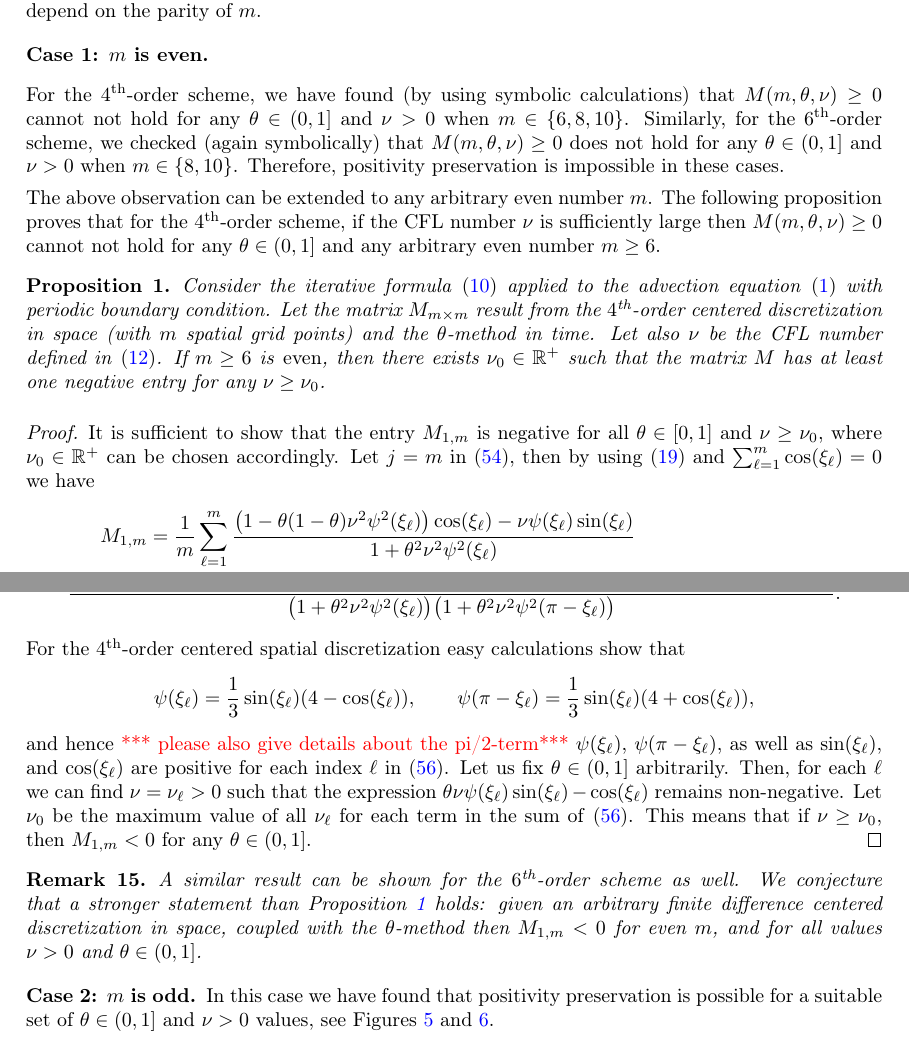
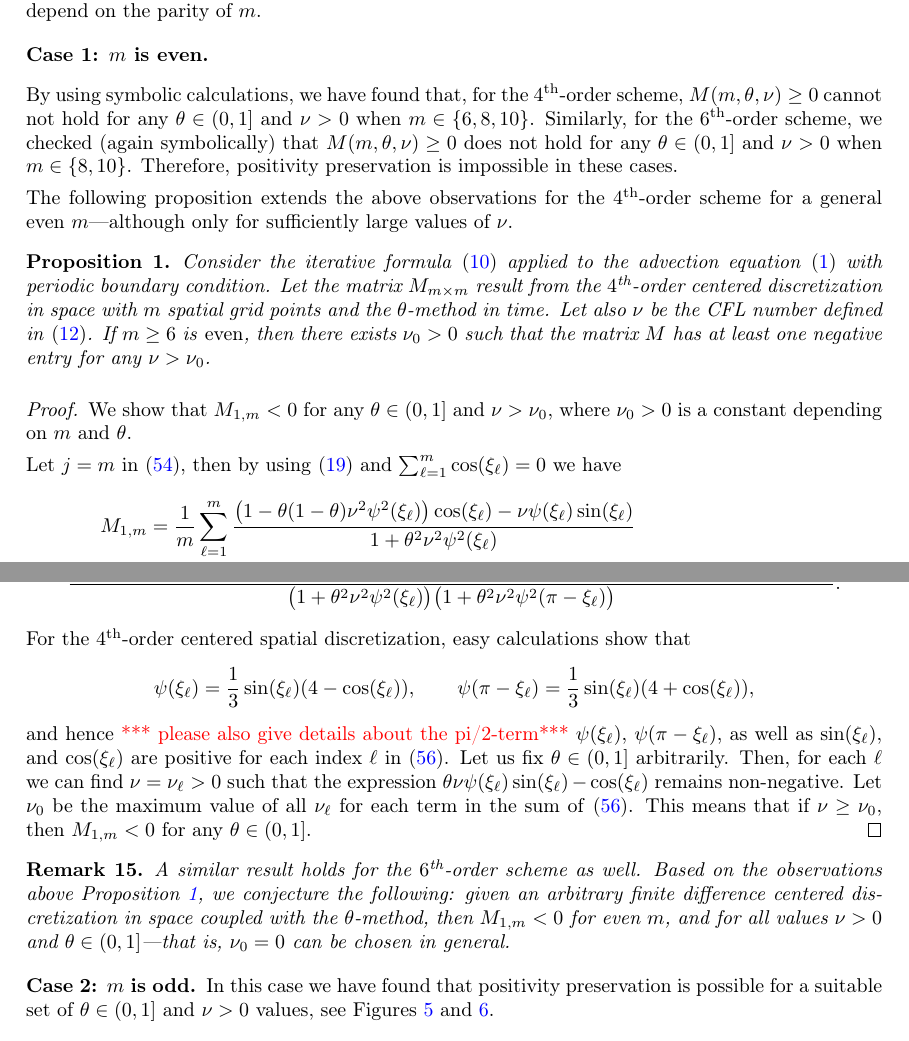
Before and after one commit to ketch/implicit-advection-positivity, a LaTeX paper (positivity.tex): two parts of pages 19 and 20 of 25, joined at a grey line, cut so that both start at the same text. Compiled offline with pdfLaTeX; a LaTeX package or settings file that is missing is left out.

Commit message:
simplifying some sentences in Sect. 4.1 before and after Prop. 1.

```diff
--- a/positivity.tex
+++ b/positivity.tex
@@ -1416,7 +1416,7 @@ depend on the parity of $m$.
 
 \begin{description}[style=unboxed,leftmargin=0cm]
 \item [{Case 1:} $m$ is {even}.]
-\item \noindent For the $4^\text{th}$-order scheme, we have found (by using symbolic calculations) that
+\item \noindent By using symbolic calculations,  we have found that, for the $4^\text{th}$-order scheme,
 $M(m,\theta,\nu)\ge 0$ cannot not hold for any $\theta\in(0,1]$ and $\nu>0$ when $m\in\{6,8,10\}$.
 Similarly, for the $6^\text{th}$-order scheme, we checked (again symbolically) that $M(m,\theta,\nu)\ge 0$
 does not hold for any $\theta\in(0,1]$ and $\nu>0$ when $m\in\{8,10\}$.
@@ -1424,22 +1424,22 @@ Therefore, positivity preservation is impossible in these cases.
 
 %We can extend the above result to any arbitrary finite difference centered discretization in space, coupled with
 %the $\theta$-method as time discretization.
-The above observation can be extended to any arbitrary even number $m$.
-The following proposition proves that for the $4^\text{th}$-order scheme, if the CFL number $\nu$ is
-sufficiently large then $M(m,\theta,\nu) \ge 0$ cannot not hold for any $\theta \in (0,1]$ and any arbitrary even
-number $m \ge 6$.
+The following proposition extends the above observations for the $4^\text{th}$-order scheme for a general even $m$---although only for sufficiently large values of $\nu$.
+%that if the CFL number $\nu$ is
+%sufficiently large then $M(m,\theta,\nu) \ge 0$ cannot not hold for any $\theta \in (0,1]$ and any arbitrary even number $m \ge 6$.
 \begin{proposition}\label{m_even_nonpositivityFE}
 	Consider the iterative formula \eqref{M} applied to the advection equation \eqref{advection} with periodic
 	boundary condition.
-	Let the matrix $M_{m \times m}$ result from the $4^\text{th}$-order centered discretization in space (with
-	$m$ spatial grid points) and the $\theta$-method in time.
+	Let the matrix $M_{m \times m}$ result from the $4^\text{th}$-order centered discretization in space with
+	$m$ spatial grid points and the $\theta$-method in time.
 	Let also $\nu$ be the CFL number defined in \eqref{nudef}.
-	If $m \ge 6$ is \emph{even}, then there exists $\nu_0  \in \rr^+$ such that the matrix $M$ has at least one
-	negative entry for any $\nu \ge \nu_0$.
+	If $m \ge 6$ is \emph{even}, then there exists $\nu_0  >0$ such that the matrix $M$ has at least one
+	negative entry for any $\nu > \nu_0$.
 \end{proposition}
 \begin{proof}
-	It is sufficient to show that the entry $M_{1,m}$ is negative for all $\theta \in [0,1]$ and $\nu \ge \nu_0$,
-	where $\nu_0 \in \rr^+$ can be chosen accordingly.
+	We show that $M_{1,m}<0$ for any $\theta \in (0,1]$ and $\nu > \nu_0$,
+	where $\nu_0 >0$ is a constant depending on $m$ and $\theta$.
+
 	Let $j = m$ in \eqref{M1j_FD}, then by using \eqref{angle-identities} and
 	$\sum_{\ell=1}^m \cos(\xi_\ell) = 0$ we have
 	\begin{align}\label{M1m}
@@ -1495,7 +1495,7 @@ number $m \ge 6$.
 %	The function \eqref{psi} is by definition non-negative for all $0 \le \xi_\ell  \le \pi/2$; hence
 %	$\psi(\xi_\ell)$, $\psi(\pi-\xi_\ell)$, as well as $\sin(\xi_\ell)$, and $\cos(\xi_\ell)$ are positive for each
 %	index $\ell$ in \eqref{M1mnew}.
-	For the $4^\text{th}$-order centered spatial discretization easy calculations show that
+	For the $4^\text{th}$-order centered spatial discretization, easy calculations show that
 	\begin{align*}
 		\psi(\xi_\ell) = \frac{1}{3}\sin(\xi_\ell)(4 - \cos(\xi_\ell)), \qquad
 		\psi(\pi - \xi_\ell) = \frac{1}{3}\sin(\xi_\ell)(4 + \cos(\xi_\ell)),
@@ -1509,10 +1509,10 @@ number $m \ge 6$.
 	This means that if $\nu \ge \nu_0$, then $M_{1,m} < 0$ for any $\theta \in (0,1]$.
 \end{proof}
 \begin{remark}
-	A similar result can be shown for the $6^\text{th}$-order scheme as well.
- We conjecture that a stronger statement than Proposition~\ref{m_even_nonpositivityFE} holds: given an
-	arbitrary finite difference centered discretization in space, coupled with the $\theta$-method then
-	$M_{1,m} < 0$ for even $m$, and for all values $\nu > 0$ and $\theta \in (0,1]$.
+	A similar result holds for the $6^\text{th}$-order scheme as well.
+ Based on the observations above Proposition~\ref{m_even_nonpositivityFE}, we conjecture the following: given an
+	arbitrary finite difference centered discretization in space coupled with the $\theta$-method, then
+	$M_{1,m} < 0$ for even $m$, and for all values $\nu > 0$ and $\theta \in (0,1]$---that is, $\nu_0=0$ can be chosen in general.
 \end{remark}
 \item [{Case 2:} $m$ is {odd}.] In this case we have found that positivity preservation is possible for a suitable
 set of $\theta\in(0,1]$ and $\nu>0$ values, see  Figures~\ref{fig_5stencilm579} and \ref{fig_7stencilm79}.
```
